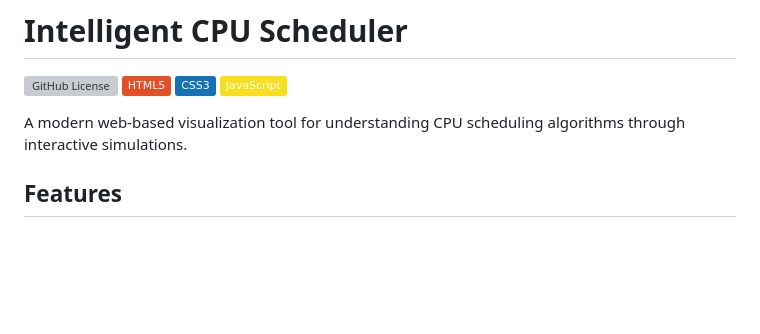
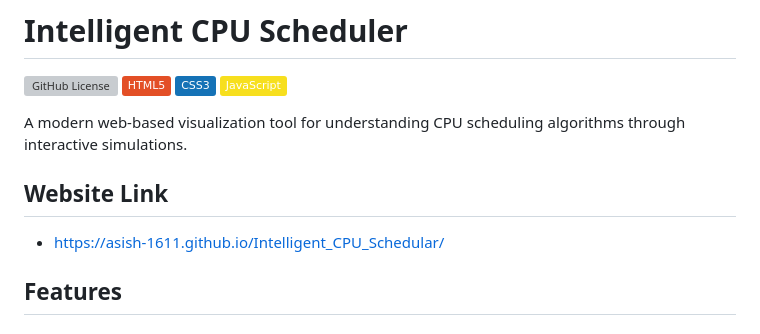
Before and after one commit to asish-1611/Intelligent_CPU_Schedular, a Markdown page: README.md, the part around the change. GitHub-like rendering; badges without logos; blank space fills up the shorter version; grey boxes are pictures that could not be loaded.

```diff
--- a/README.md
+++ b/README.md
@@ -6,7 +6,8 @@
 ![JavaScript](https://img.shields.io/badge/JavaScript-F7DF1E?logo=javascript&logoColor=black)
 
 A modern web-based visualization tool for understanding CPU scheduling algorithms through interactive simulations.
-
+## Website Link
+- https://asish-1611.github.io/Intelligent_CPU_Schedular/
 ## Features
 
 ### Home Page
```
